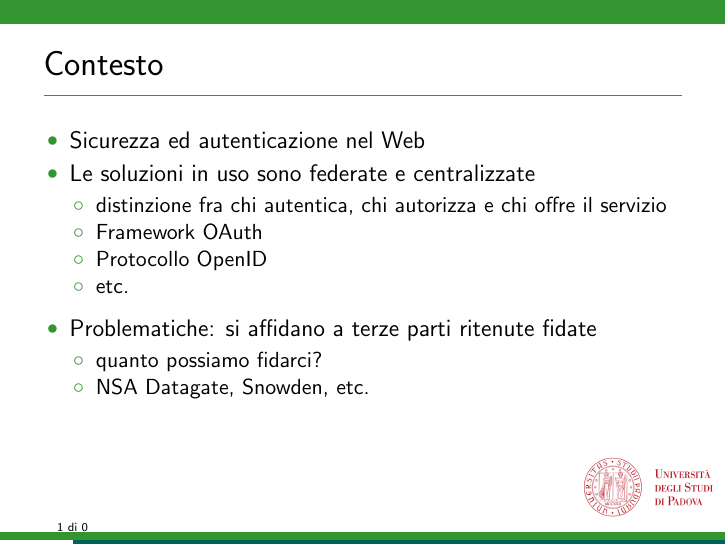
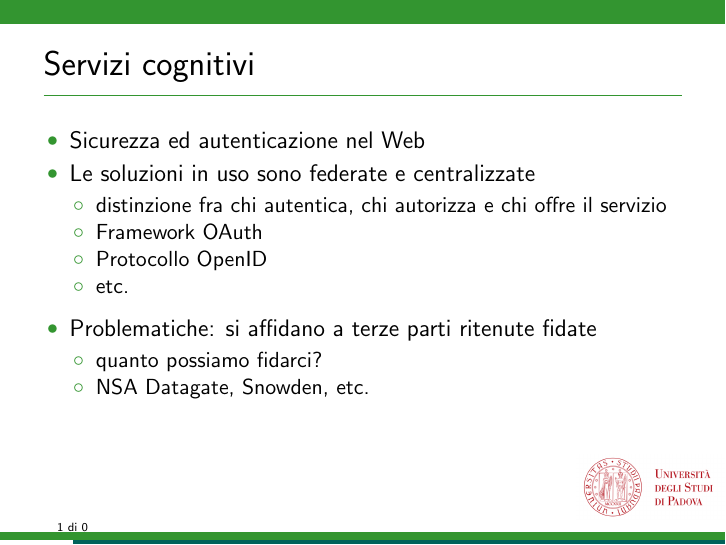
Before and after one commit to mromanelli9/ai-project, LaTeX slides (slides/latex/presentazione.tex, which reads slides/latex/slide_servizi-cognitivi.tex): page 3 of 3. Compiled offline with pdfLaTeX.

Commit message:
rinomina file

```diff
--- /dev/null
+++ b/slides/latex/slide_servizi-cognitivi.tex
@@ -0,0 +1,30 @@
+% !TEX encoding = UTF-8
+% !TEX program = pdflatex
+% !TEX root = presentazione.tex
+% !TeX spellcheck = it_IT
+%
+\begin{frame}[t]{Servizi cognitivi}
+\begin{itemize}
+	\item Sicurezza ed autenticazione nel Web
+	\item Le soluzioni in uso sono federate e centralizzate
+	\begin{itemize}
+		\item distinzione fra chi autentica, chi autorizza e chi offre il servizio
+		\item Framework OAuth
+		\item Protocollo OpenID
+		\item etc.
+	\end{itemize}
+	\pause
+	\vskip.5em%
+	\item Problematiche: si affidano a terze parti ritenute fidate
+	\begin{itemize}
+		\item quanto possiamo fidarci?
+		\item NSA Datagate, Snowden, etc.
+	\end{itemize}
+\end{itemize}
+\end{frame}
+%
+%----------------------------------------------------------------------------------------
+%	APPUNTI:
+% 		-
+%		-
+%----------------------------------------------------------------------------------------
```
Also changed, not shown: slides/latex/panoramica.tex (+1 -1 lines).
